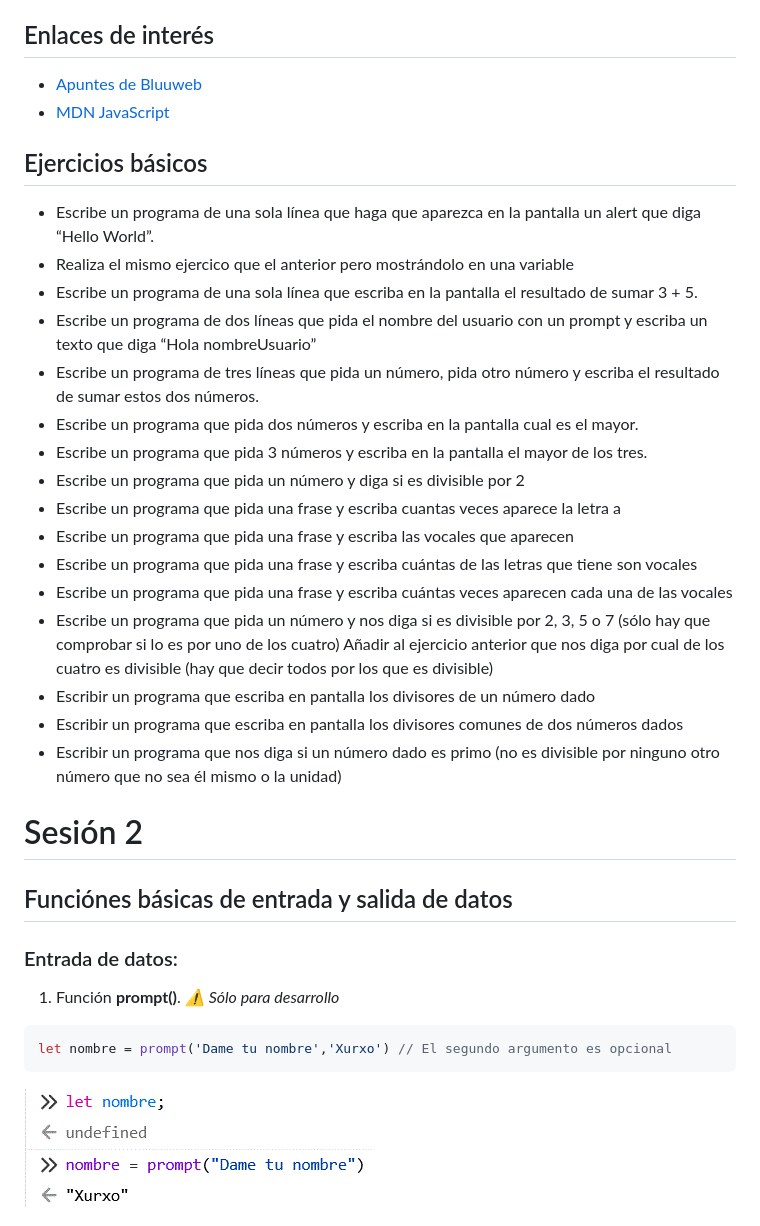
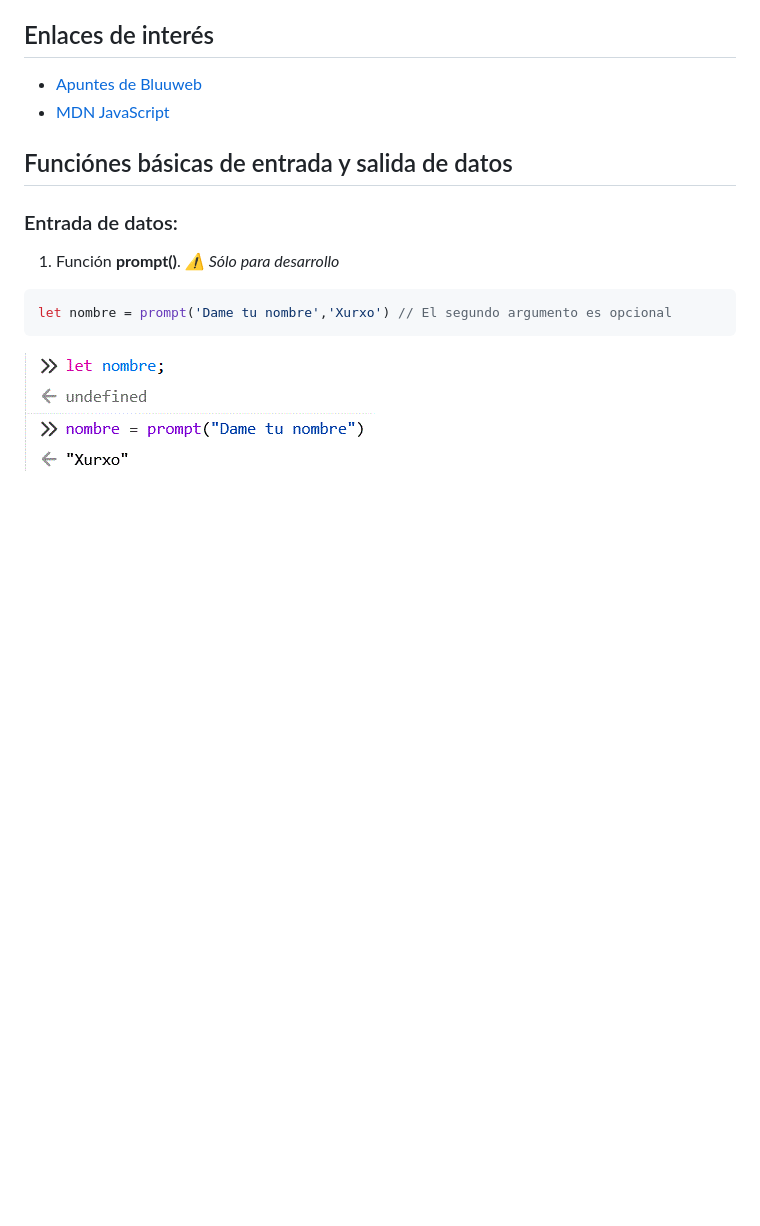
Before and after one commit to webferrol/javascript-sessions, a Markdown page: README.md, the part around the change printed below. Drawn GitHub-style; blank space fills up the shorter version.

```diff
--- a/README.md
+++ b/README.md
@@ -42,30 +42,6 @@ Para depurar nuestro código y ver resultados como desarrolladores disponemos de
 
 - [Apuntes de Bluuweb](https://bluuweb.dev/04-javascript/javascript.html)
 - [MDN JavaScript](https://developer.mozilla.org/es/docs/Web/JavaScript/Guide)
-
-## Ejercicios básicos
-
-- Escribe un programa de una sola línea que haga que aparezca en la pantalla un alert que diga “Hello World”.
-- Realiza el mismo ejercico que el anterior pero mostrándolo en una variable
-- Escribe un programa de una sola línea que escriba en la pantalla el resultado de sumar 3 + 5.
-- Escribe un programa de dos líneas que pida el nombre del usuario con un prompt y escriba un texto que diga “Hola nombreUsuario”
-- Escribe un programa de tres líneas que pida un número, pida otro número y escriba el resultado de sumar estos dos números.
-- Escribe un programa que pida dos números y escriba en la pantalla cual es el mayor.
-- Escribe un programa que pida 3 números y escriba en la pantalla el mayor de los tres.
-- Escribe un programa que pida un número y diga si es divisible por 2
-- Escribe un programa que pida una frase y escriba cuantas veces aparece la letra a
-- Escribe un programa que pida una frase y escriba las vocales que aparecen
-- Escribe un programa que pida una frase y escriba cuántas de las letras que tiene son vocales
-- Escribe un programa que pida una frase y escriba cuántas veces aparecen cada una de las vocales
-- Escribe un programa que pida un número y nos diga si es divisible por 2, 3, 5 o 7 (sólo hay que comprobar si lo es por uno de los cuatro)
-Añadir al ejercicio anterior que nos diga por cual de los cuatro es divisible (hay que decir todos por los que es divisible)
-- Escribir un programa que escriba en pantalla los divisores de un número dado
-- Escribir un programa que escriba en pantalla los divisores comunes de dos números dados
-- Escribir un programa que nos diga si un número dado es primo (no es divisible por ninguno otro número que no sea él mismo o la unidad)
-
-
-# Sesión 2
-
 ## Funciónes básicas de entrada y salida de datos
 
 ### Entrada de datos:
```
Also changed, not shown: other parts of README.md (+37 -8 lines), assets/mayor_de_tres.jpg (added), 8 other files.
